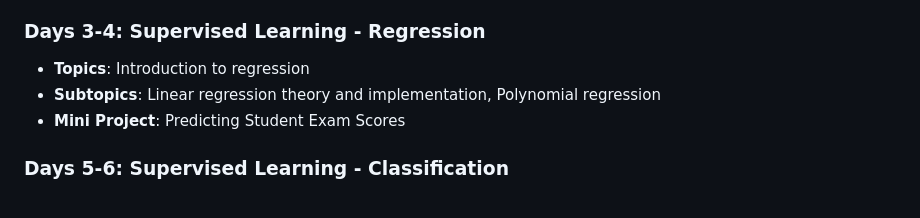
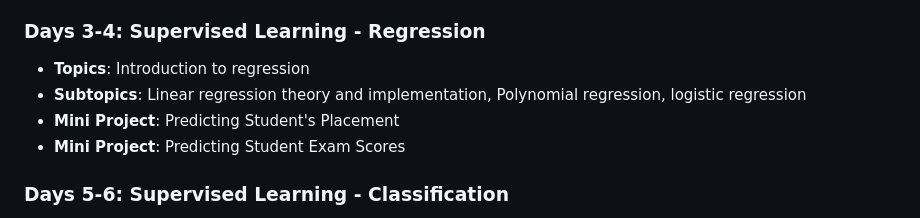
Before and after one commit to manish-jsx/MachineLearingCohort, a Markdown page: README.md, the part around the change. GitHub-like rendering.

```diff
--- a/README.md
+++ b/README.md
@@ -11,7 +11,8 @@ Welcome to the Machine Learning Cohort! This README provides an overview of the
 
 ### Days 3-4: Supervised Learning - Regression
 - **Topics**: Introduction to regression
-- **Subtopics**: Linear regression theory and implementation, Polynomial regression
+- **Subtopics**: Linear regression theory and implementation, Polynomial regression, logistic regression
+- **Mini Project**: Predicting Student's Placement
 - **Mini Project**: Predicting Student Exam Scores
 
 ### Days 5-6: Supervised Learning - Classification
```
